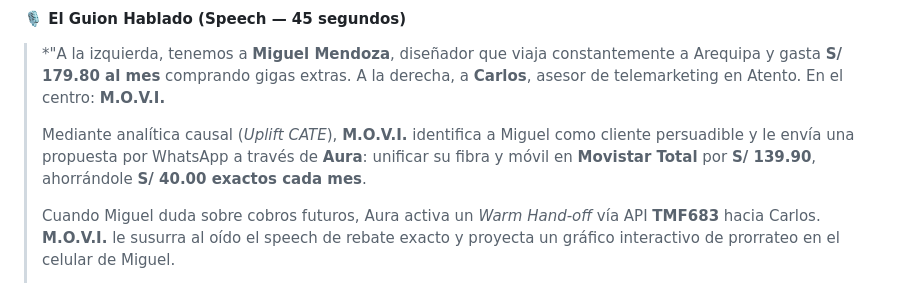
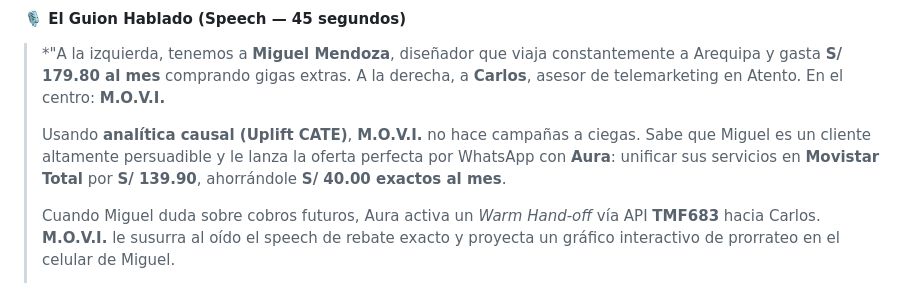
Before and after one commit to 20233999-collab/mvp-hackaton-telecom, a Markdown page: guion_pitch_movi.md, the part around the change. Rendered like a GitHub page.

Commit message:
docs: simplify causal analytics explanation in pitch script

```diff
--- a/guion_pitch_movi.md
+++ b/guion_pitch_movi.md
@@ -52,7 +52,7 @@ Durante estos primeros 30 segundos, el video debe mostrar la consola de control
 
 > *"A la izquierda, tenemos a **Miguel Mendoza**, diseñador que viaja constantemente a Arequipa y gasta **S/ 179.80 al mes** comprando gigas extras. A la derecha, a **Carlos**, asesor de telemarketing en Atento. En el centro: **M.O.V.I.**
 >
-> Mediante analítica causal (*Uplift CATE*), **M.O.V.I.** identifica a Miguel como cliente persuadible y le envía una propuesta por WhatsApp a través de **Aura**: unificar su fibra y móvil en **Movistar Total** por **S/ 139.90**, ahorrándole **S/ 40.00 exactos cada mes**.
+> Usando **analítica causal (Uplift CATE)**, **M.O.V.I.** no hace campañas a ciegas. Sabe que Miguel es un cliente altamente persuadible y le lanza la oferta perfecta por WhatsApp con **Aura**: unificar sus servicios en **Movistar Total** por **S/ 139.90**, ahorrándole **S/ 40.00 exactos al mes**.
 >
 > Cuando Miguel duda sobre cobros futuros, Aura activa un *Warm Hand-off* vía API **TMF683** hacia Carlos. **M.O.V.I.** le susurra al oído el speech de rebate exacto y proyecta un gráfico interactivo de prorrateo en el celular de Miguel.
 >
```
